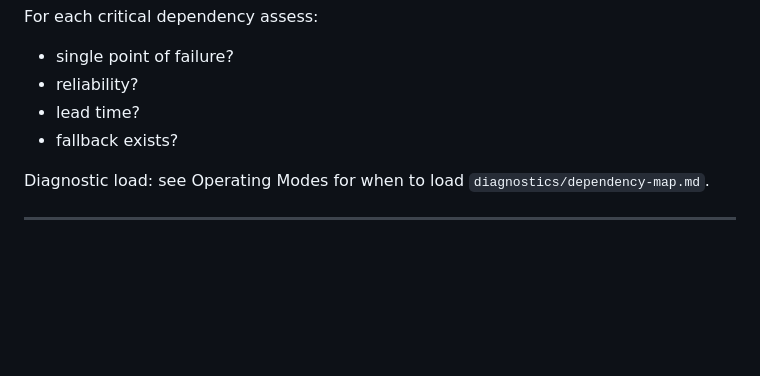
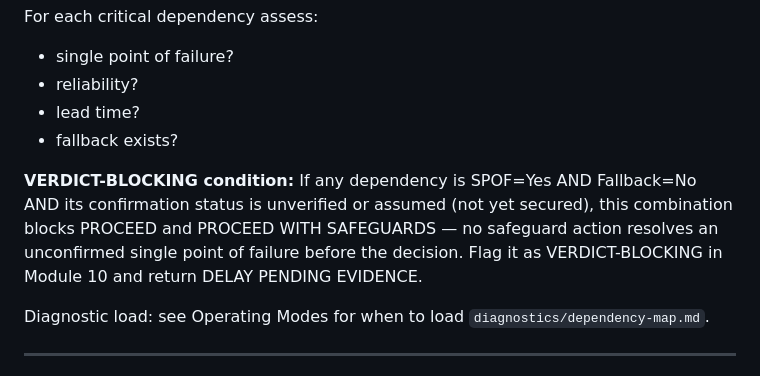
Before and after one commit to MrBinnacle/azimuth, a Markdown page: SKILL.md, the part around the change. Drawn GitHub-style; blank space fills up the shorter version.

```diff
--- a/SKILL.md
+++ b/SKILL.md
@@ -473,6 +473,8 @@ For each critical dependency assess:
 - lead time?
 - fallback exists?
 
+**VERDICT-BLOCKING condition:** If any dependency is SPOF=Yes AND Fallback=No AND its confirmation status is unverified or assumed (not yet secured), this combination blocks PROCEED and PROCEED WITH SAFEGUARDS — no safeguard action resolves an unconfirmed single point of failure before the decision. Flag it as VERDICT-BLOCKING in Module 10 and return DELAY PENDING EVIDENCE.
+
 Diagnostic load: see Operating Modes for when to load `diagnostics/dependency-map.md`.
 
 ---
```
Also changed, not shown: diagnostics/dependency-map.md (+11 -0 lines).
